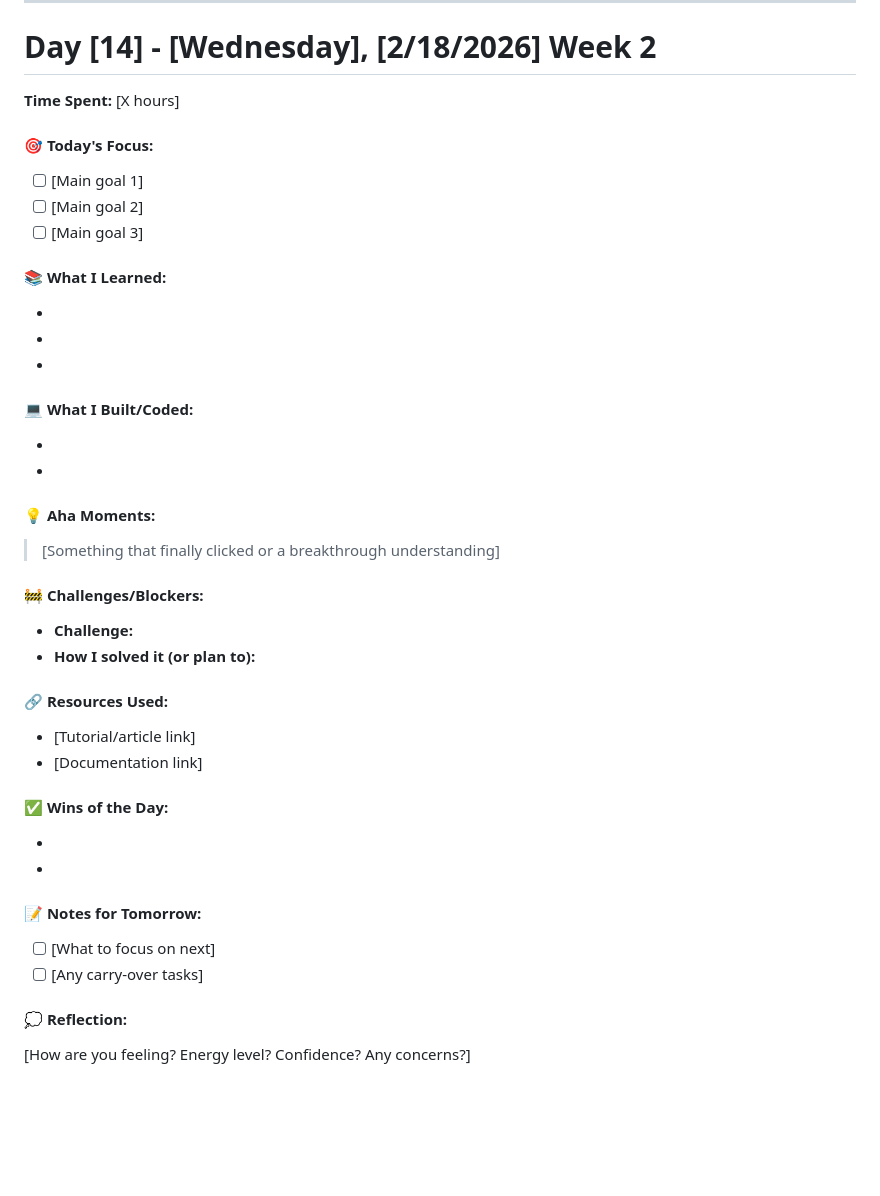
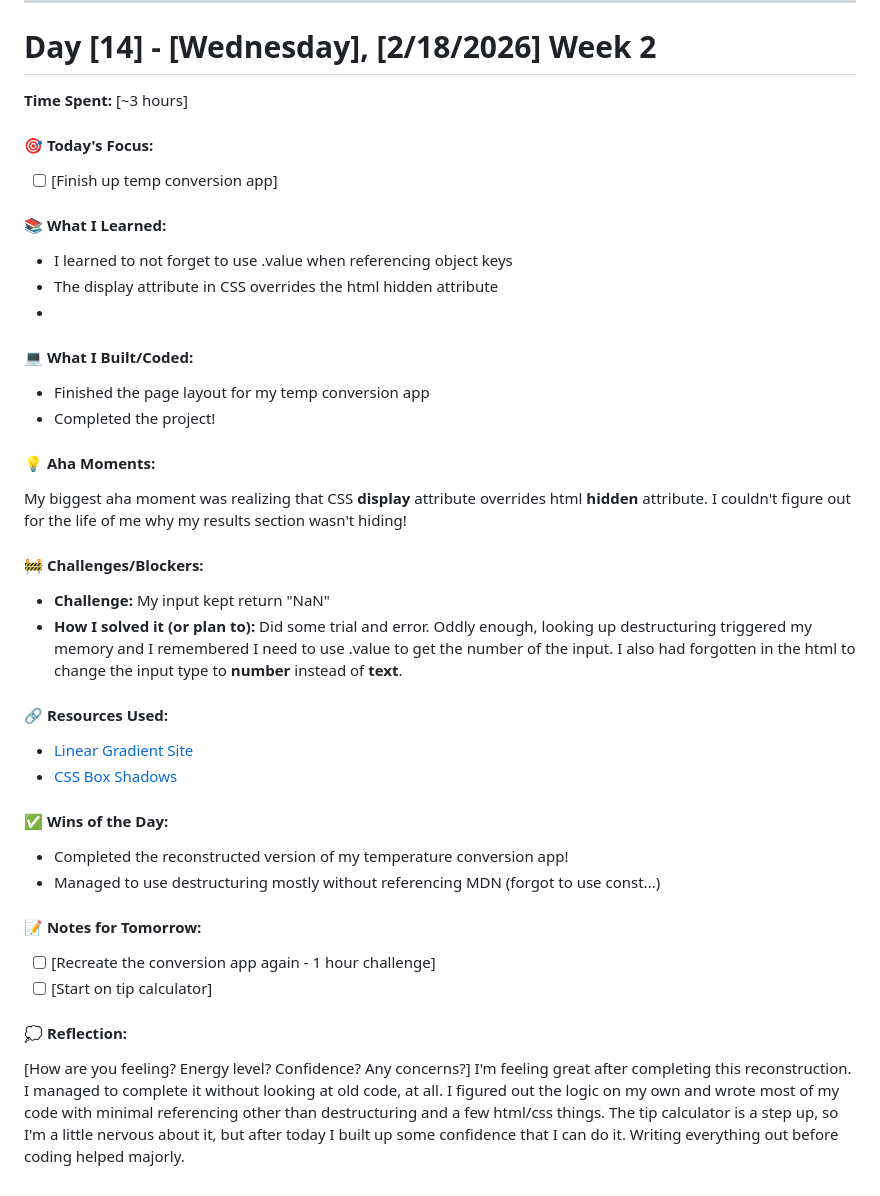
Before and after one commit to Higokian/3-month-learning-journal, a Markdown page: 2026/february/week-2.md, the part around the change. Drawn GitHub-style; blank space fills up the shorter version.

Commit message:
Update Day 14 journal entry

```diff
--- a/2026/february/week-2.md
+++ b/2026/february/week-2.md
@@ -327,49 +327,50 @@ I didn't spend as much time on it today as I should have/would have liked to. I
 
 # Day [14] - [Wednesday], [2/18/2026] Week 2
 
-**Time Spent:** [X hours]
+**Time Spent:** [~3 hours]
 
 #### 🎯 Today's Focus:
 
-- [ ] [Main goal 1]
-- [ ] [Main goal 2]
-- [ ] [Main goal 3]
+- [ ] [Finish up temp conversion app]
 
 #### 📚 What I Learned:
 
--
--
+- I learned to not forget to use .value when referencing object keys
+- The display attribute in CSS overrides the html hidden attribute
 -
 
 #### 💻 What I Built/Coded:
 
--
--
+- Finished the page layout for my temp conversion app
+- Completed the project!
 
 #### 💡 Aha Moments:
 
-> [Something that finally clicked or a breakthrough understanding]
+My biggest aha moment was realizing that CSS **display** attribute overrides html **hidden** attribute. I couldn't figure out for the life of me why my results section wasn't hiding!
 
 #### 🚧 Challenges/Blockers:
 
 - **Challenge:**
+My input kept return "NaN"
 - **How I solved it (or plan to):**
+Did some trial and error. Oddly enough, looking up destructuring triggered my memory and I remembered I need to use .value to get the number of the input. I also had forgotten in the html to change the input type to **number** instead of **text**.
 
 #### 🔗 Resources Used:
 
-- [Tutorial/article link]
-- [Documentation link]
+- [Linear Gradient Site](https://coolors.co/gradients)
+- [CSS Box Shadows](https://getcssscan.com/css-box-shadow-examples)
 
 #### ✅ Wins of the Day:
 
--
--
+- Completed the reconstructed version of my temperature conversion app!
+- Managed to use destructuring mostly without referencing MDN (forgot to use const...)
 
 #### 📝 Notes for Tomorrow:
 
-- [ ] [What to focus on next]
-- [ ] [Any carry-over tasks]
+- [ ] [Recreate the conversion app again - 1 hour challenge]
+- [ ] [Start on tip calculator]
 
 #### 💭 Reflection:
 
 [How are you feeling? Energy level? Confidence? Any concerns?]
+I'm feeling great after completing this reconstruction. I managed to complete it without looking at old code, at all. I figured out the logic on my own and wrote most of my code with minimal referencing other than destructuring and a few html/css things. The tip calculator is a step up, so I'm a little nervous about it, but after today I built up some confidence that I can do it. Writing everything out before coding helped majorly.
```
